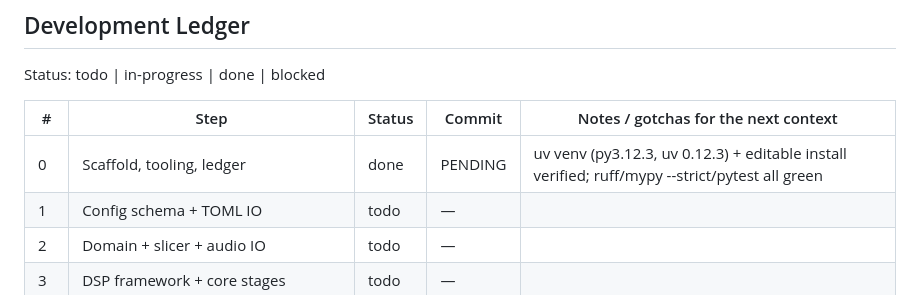
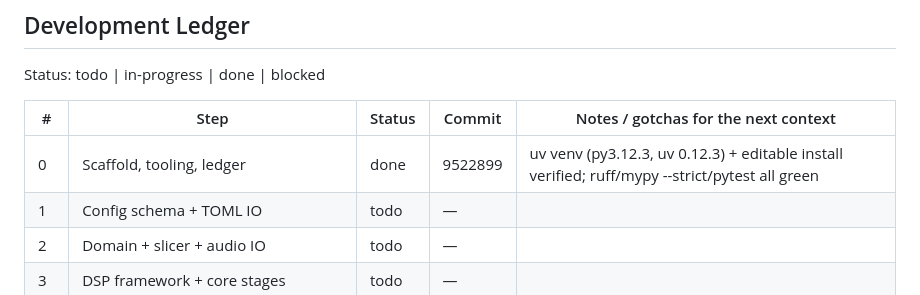
Before and after one commit to killian-bertsch/autoluthier, a Markdown page: CLAUDE.md, the part around the change. GitHub-like rendering.

Commit message:
Record Step 0 commit hash in ledger

```diff
--- a/CLAUDE.md
+++ b/CLAUDE.md
@@ -25,7 +25,7 @@ Status: todo | in-progress | done | blocked
 
 | # | Step | Status | Commit | Notes / gotchas for the next context |
 |---|------|--------|--------|--------------------------------------|
-| 0 | Scaffold, tooling, ledger | done | PENDING | uv venv (py3.12.3, uv 0.12.3) + editable install verified; ruff/mypy --strict/pytest all green |
+| 0 | Scaffold, tooling, ledger | done | 9522899 | uv venv (py3.12.3, uv 0.12.3) + editable install verified; ruff/mypy --strict/pytest all green |
 | 1 | Config schema + TOML IO | todo | — | |
 | 2 | Domain + slicer + audio IO | todo | — | |
 | 3 | DSP framework + core stages | todo | — | |
```
